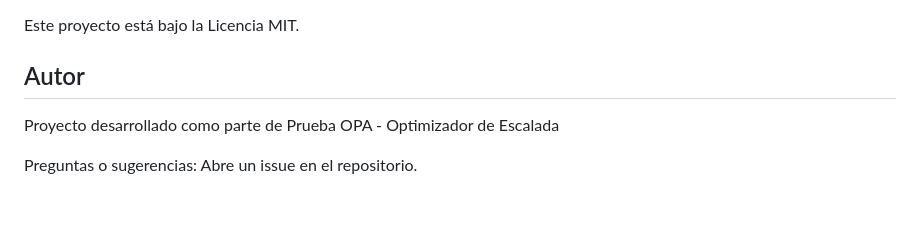
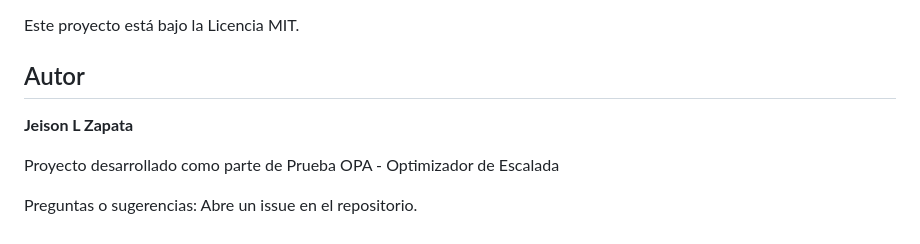
Before and after one commit to deepmindneural/pruebaopa, a Markdown page: README.md, the part around the change. GitHub-like rendering; blank space fills up the shorter version.

Commit message:
Actualizar autor en README: Jeison L Zapata

```diff
--- a/README.md
+++ b/README.md
@@ -509,6 +509,8 @@ Este proyecto está bajo la Licencia MIT.
 
 ## Autor
 
+**Jeison L Zapata**
+
 Proyecto desarrollado como parte de Prueba OPA - Optimizador de Escalada
 
 Preguntas o sugerencias: Abre un issue en el repositorio.
```
